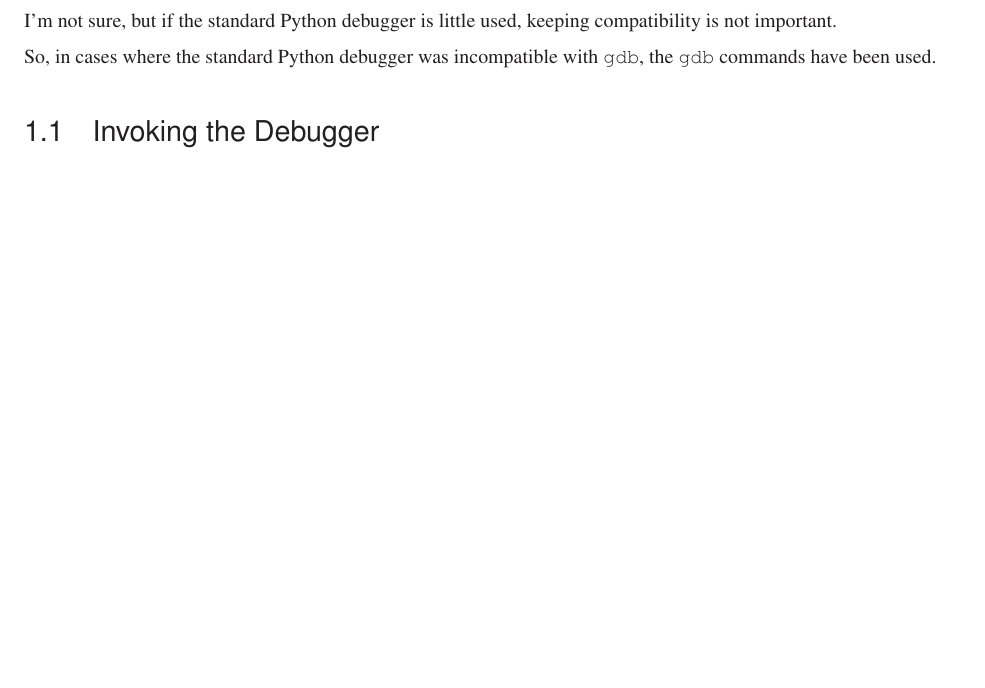
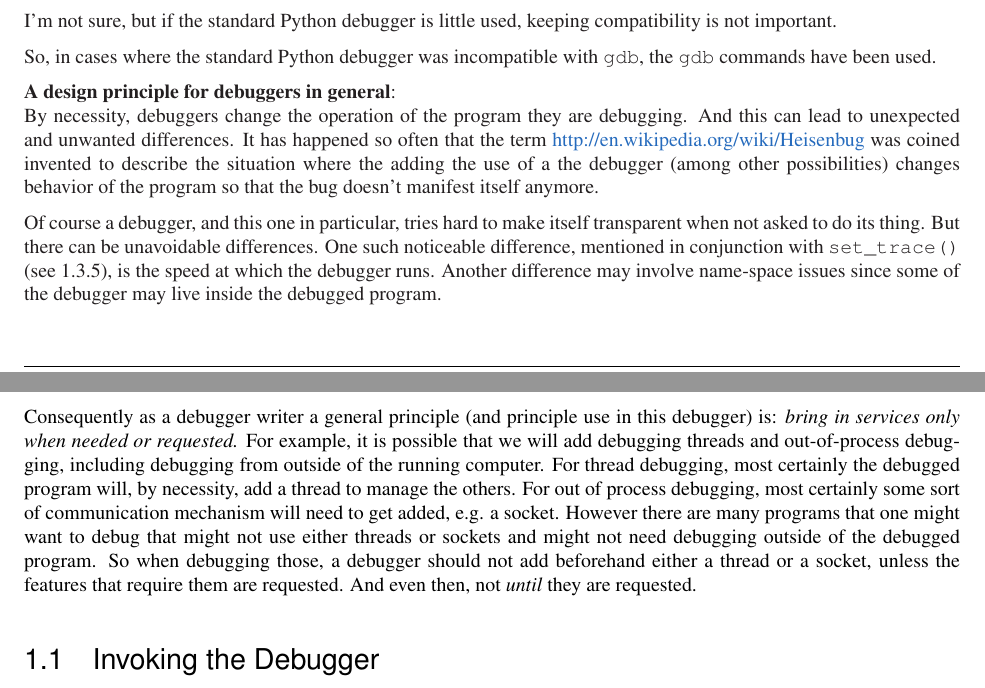
Before and after one commit to Trepan-Debuggers/pydb, a LaTeX thesis (Doc/lib/lib.tex, which reads Doc/lib/libpydb.tex): part of page 7 of 24 before the commit and two parts of pages 7 and 8 of 24 after it, the two joined at a grey line, cut so that both start at the same text, the shorter picture padded with empty space. Compiled offline with pdfLaTeX; a LaTeX package or settings file that is missing is left out.

Commit message:
Note tai-chi principle for debuggers: minimum force

```diff
--- a/Doc/lib/libpydb.tex
+++ b/Doc/lib/libpydb.tex
@@ -69,6 +69,38 @@ keeping compatibility is not important.
 So, in cases where the standard Python
 debugger was incompatible with \code{gdb}, the \code{gdb} commands
 have been used.
+
+{\bf A design principle for debuggers in general}:\\ By necessity,
+debuggers change the operation of the program they are debugging. And
+this can lead to unexpected and unwanted differences. It has happened
+so often that the term
+\ulink{http://en.wikipedia.org/wiki/Heisenbug}{``Heisenbugs'} was
+coined invented to describe the situation where the adding the use of
+a the debugger (among other possibilities) changes behavior of the
+program so that the bug doesn't manifest itself anymore.
+
+Of course a debugger, and this one in particular, tries hard to make
+itself transparent when not asked to do its thing. But there can be
+unavoidable differences. One such noticeable difference, mentioned in
+conjunction with \code{set_trace()} (see \ref{set-trace}), is the
+speed at which the debugger runs. Another difference may involve
+name-space issues since some of the debugger may live inside the
+debugged program.
+
+Consequently as a debugger writer a general principle (and principle
+use in this debugger) is: \emph{bring in services only when needed or
+requested.}  For example, it is possible that we will add debugging
+threads and out-of-process debugging, including debugging from outside
+of the running computer. For thread debugging, most certainly the
+debugged program will, by necessity, add a thread to manage the
+others. For out of process debugging, most certainly some sort of
+communication mechanism will need to get added, e.g. a socket. However
+there are many programs that one might want to debug that might not
+use either threads or sockets and might not need debugging outside of
+the debugged program. So when debugging those, a debugger should not
+add beforehand either a thread or a socket, unless the features that
+require them are requested. And even then, not \emph{until} they are
+requested.
 
 \section{Invoking the Debugger \label{pydb-invocation}}
 
```
Also changed, not shown: Doc/lib/libpydb.tex (10 more changed lines).
